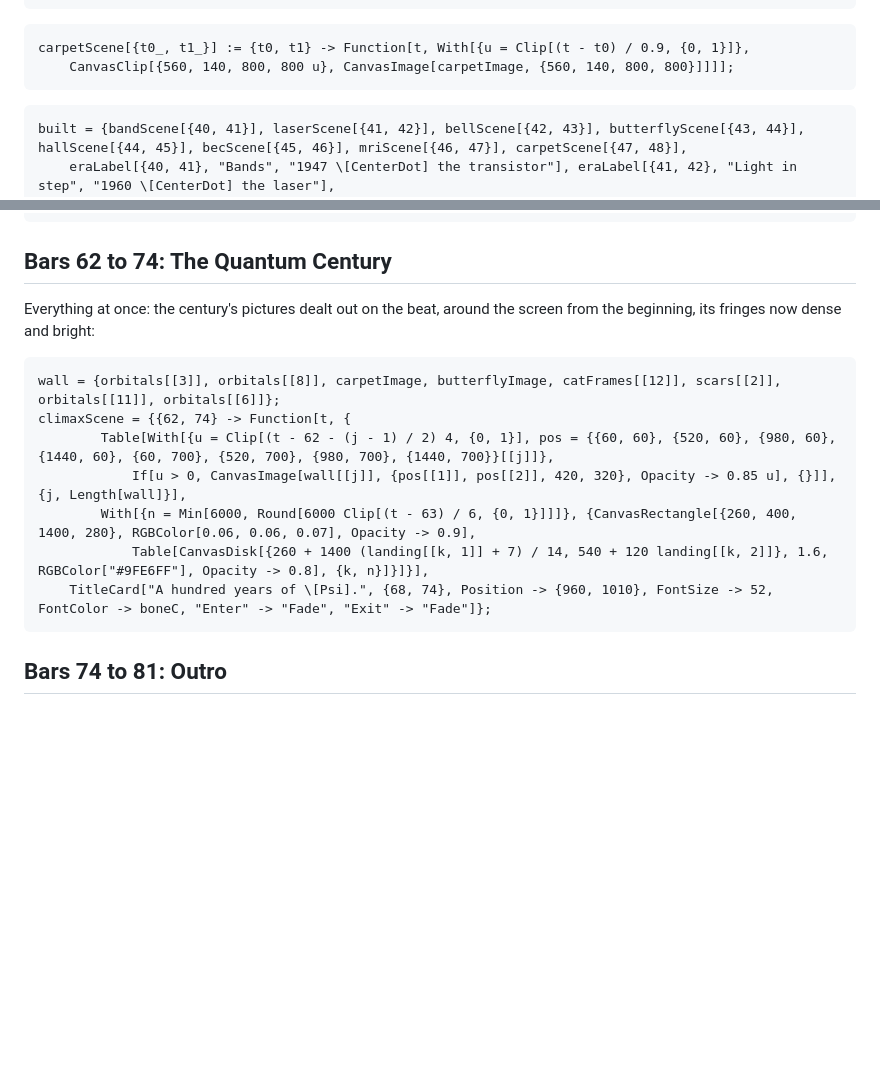
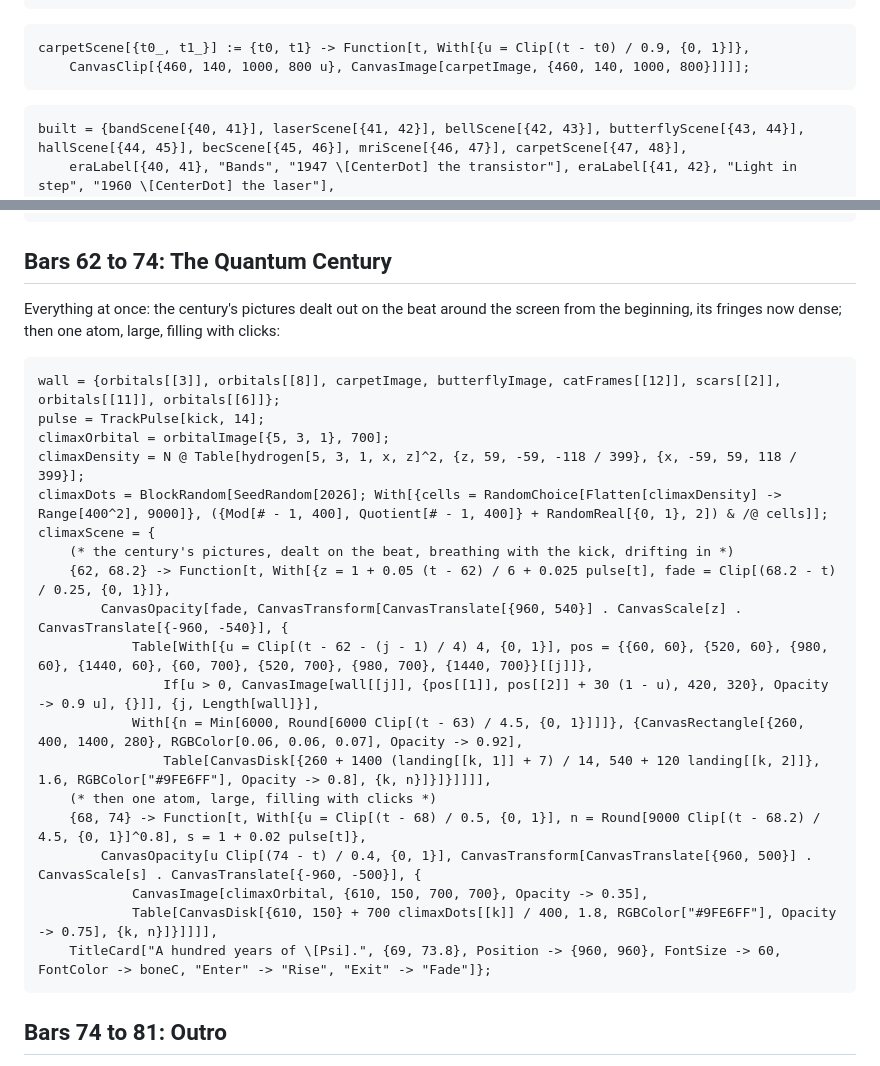
Before and after one commit to WolframInstitute/WolframFilm, a Markdown page: films/Quantum/Quantum.md, 2 parts joined by grey strips. GitHub-like rendering; blank space fills up the shorter version.

Commit message:
Quantum: the climax in two movements (the century's pictures breathing with the kick, then one atom filling with clicks); a wider carpet
Co-Authored-By: Claude Opus 5.5 <noreply@anthropic.com>

````diff
--- a/films/Quantum/Quantum.md
+++ b/films/Quantum/Quantum.md
@@ -585,7 +585,7 @@ carpetImage = Colorize[carpet, ColorFunction -> (Blend[{Black, RGBColor["#1d4e8f
 
 ```wl
 carpetScene[{t0_, t1_}] := {t0, t1} -> Function[t, With[{u = Clip[(t - t0) / 0.9, {0, 1}]},
-    CanvasClip[{560, 140, 800, 800 u}, CanvasImage[carpetImage, {560, 140, 800, 800}]]]];
+    CanvasClip[{460, 140, 1000, 800 u}, CanvasImage[carpetImage, {460, 140, 1000, 800}]]]];
 ```
 
 ```wl
@@ -653,16 +653,28 @@ chaosScene = {{58, 62} -> Function[t, With[{k = Clip[1 + Floor[(t - 58) / 1], {1
 
 ## Bars 62 to 74: The Quantum Century
 
-Everything at once: the century's pictures dealt out on the beat, around the screen from the beginning, its fringes now dense and bright:
+Everything at once: the century's pictures dealt out on the beat around the screen from the beginning, its fringes now dense; then one atom, large, filling with clicks:
 
 ```wl
 wall = {orbitals[[3]], orbitals[[8]], carpetImage, butterflyImage, catFrames[[12]], scars[[2]], orbitals[[11]], orbitals[[6]]};
-climaxScene = {{62, 74} -> Function[t, {
-        Table[With[{u = Clip[(t - 62 - (j - 1) / 2) 4, {0, 1}], pos = {{60, 60}, {520, 60}, {980, 60}, {1440, 60}, {60, 700}, {520, 700}, {980, 700}, {1440, 700}}[[j]]},
-            If[u > 0, CanvasImage[wall[[j]], {pos[[1]], pos[[2]], 420, 320}, Opacity -> 0.85 u], {}]], {j, Length[wall]}],
-        With[{n = Min[6000, Round[6000 Clip[(t - 63) / 6, {0, 1}]]]}, {CanvasRectangle[{260, 400, 1400, 280}, RGBColor[0.06, 0.06, 0.07], Opacity -> 0.9],
-            Table[CanvasDisk[{260 + 1400 (landing[[k, 1]] + 7) / 14, 540 + 120 landing[[k, 2]]}, 1.6, RGBColor["#9FE6FF"], Opacity -> 0.8], {k, n}]}]}],
-    TitleCard["A hundred years of \[Psi].", {68, 74}, Position -> {960, 1010}, FontSize -> 52, FontColor -> boneC, "Enter" -> "Fade", "Exit" -> "Fade"]};
+pulse = TrackPulse[kick, 14];
+climaxOrbital = orbitalImage[{5, 3, 1}, 700];
+climaxDensity = N @ Table[hydrogen[5, 3, 1, x, z]^2, {z, 59, -59, -118 / 399}, {x, -59, 59, 118 / 399}];
+climaxDots = BlockRandom[SeedRandom[2026]; With[{cells = RandomChoice[Flatten[climaxDensity] -> Range[400^2], 9000]}, ({Mod[# - 1, 400], Quotient[# - 1, 400]} + RandomReal[{0, 1}, 2]) & /@ cells]];
+climaxScene = {
+    (* the century's pictures, dealt on the beat, breathing with the kick, drifting in *)
+    {62, 68.2} -> Function[t, With[{z = 1 + 0.05 (t - 62) / 6 + 0.025 pulse[t], fade = Clip[(68.2 - t) / 0.25, {0, 1}]},
+        CanvasOpacity[fade, CanvasTransform[CanvasTranslate[{960, 540}] . CanvasScale[z] . CanvasTranslate[{-960, -540}], {
+            Table[With[{u = Clip[(t - 62 - (j - 1) / 4) 4, {0, 1}], pos = {{60, 60}, {520, 60}, {980, 60}, {1440, 60}, {60, 700}, {520, 700}, {980, 700}, {1440, 700}}[[j]]},
+                If[u > 0, CanvasImage[wall[[j]], {pos[[1]], pos[[2]] + 30 (1 - u), 420, 320}, Opacity -> 0.9 u], {}]], {j, Length[wall]}],
+            With[{n = Min[6000, Round[6000 Clip[(t - 63) / 4.5, {0, 1}]]]}, {CanvasRectangle[{260, 400, 1400, 280}, RGBColor[0.06, 0.06, 0.07], Opacity -> 0.92],
+                Table[CanvasDisk[{260 + 1400 (landing[[k, 1]] + 7) / 14, 540 + 120 landing[[k, 2]]}, 1.6, RGBColor["#9FE6FF"], Opacity -> 0.8], {k, n}]}]}]]]],
+    (* then one atom, large, filling with clicks *)
+    {68, 74} -> Function[t, With[{u = Clip[(t - 68) / 0.5, {0, 1}], n = Round[9000 Clip[(t - 68.2) / 4.5, {0, 1}]^0.8], s = 1 + 0.02 pulse[t]},
+        CanvasOpacity[u Clip[(74 - t) / 0.4, {0, 1}], CanvasTransform[CanvasTranslate[{960, 500}] . CanvasScale[s] . CanvasTranslate[{-960, -500}], {
+            CanvasImage[climaxOrbital, {610, 150, 700, 700}, Opacity -> 0.35],
+            Table[CanvasDisk[{610, 150} + 700 climaxDots[[k]] / 400, 1.8, RGBColor["#9FE6FF"], Opacity -> 0.75], {k, n}]}]]]],
+    TitleCard["A hundred years of \[Psi].", {69, 73.8}, Position -> {960, 960}, FontSize -> 60, FontColor -> boneC, "Enter" -> "Rise", "Exit" -> "Fade"]};
 ```
 
 ## Bars 74 to 81: Outro
````
